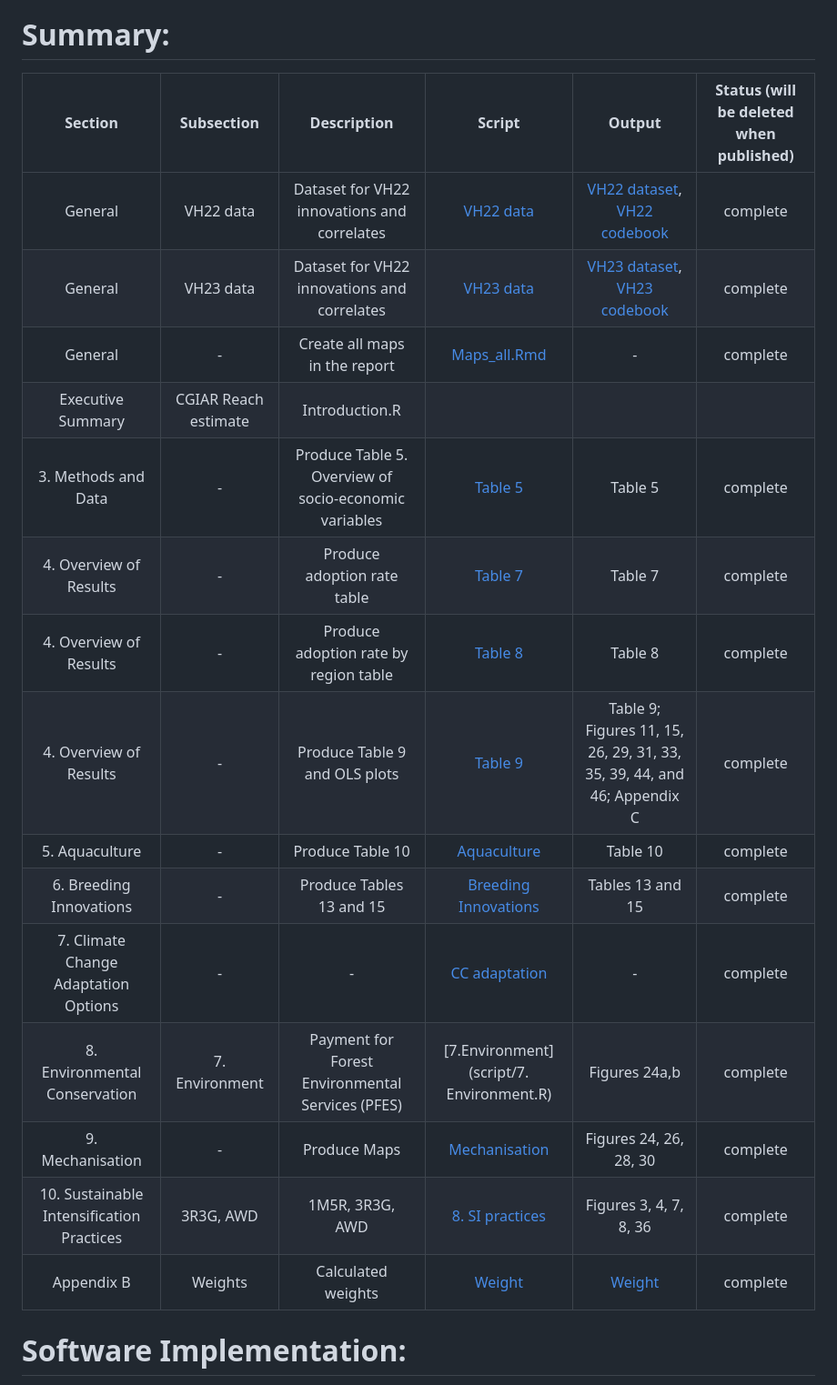
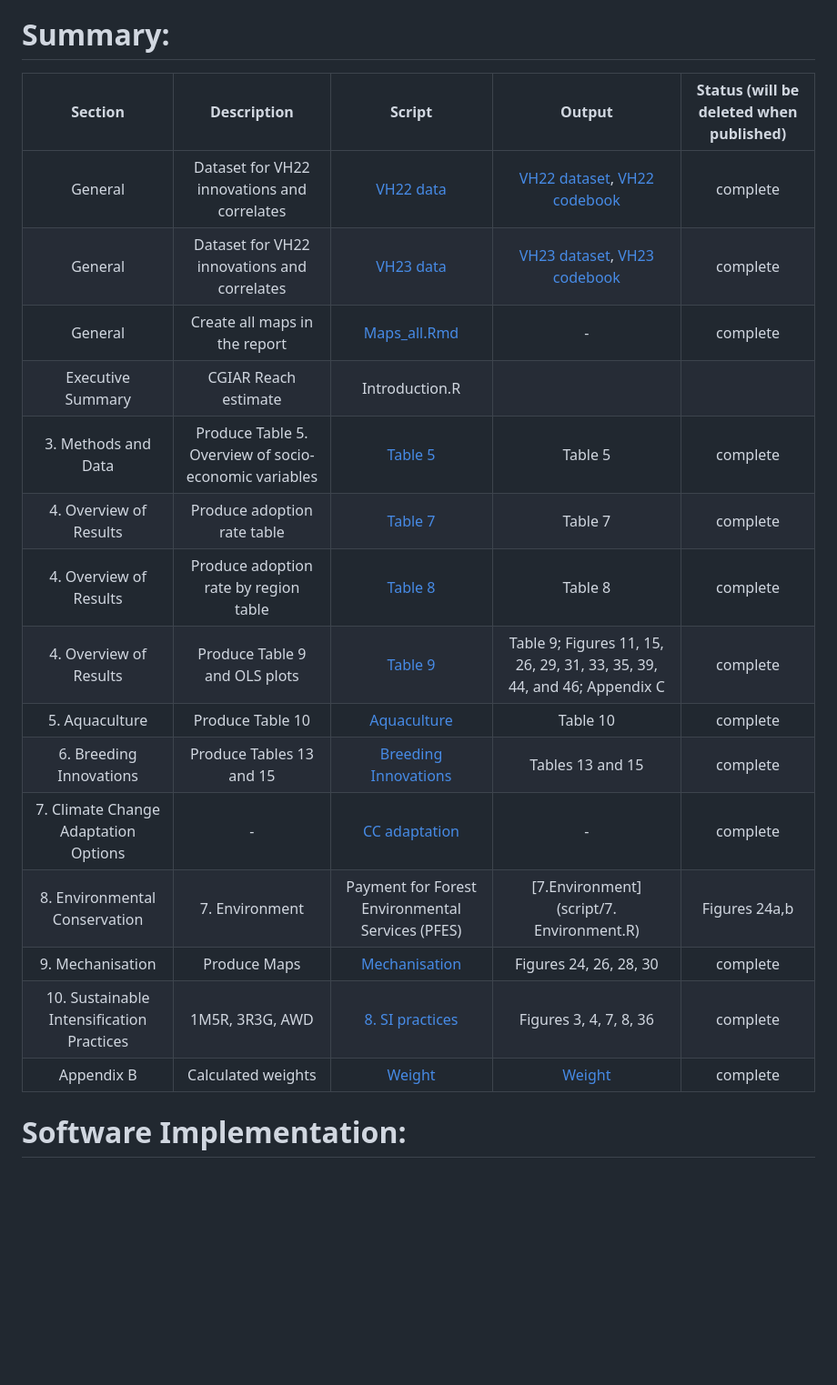
Before and after one commit to CGIAR-SPIA/Viet-Nam-report-2024, a Markdown page: README.md, the part around the change. Shown at 91% size. Rendered like a GitHub page; blank space fills up the shorter version.

```diff
--- a/README.md
+++ b/README.md
@@ -4,23 +4,23 @@
 - Run the downloaded script with R. Data sets are curled directly from GitHub using the code, so you don't need to download data files manually.
 
 # Summary:
-Section | Subsection | Description| Script | Output | Status (will be deleted when published) |
-|:-----:|:----------:|:------:|:------:| :-----:|:-----:|
-|General|VH22 data|Dataset for VH22 innovations and correlates|[VH22 data](script/VH22_data.R)|[VH22 dataset](data/processed/VH22_data.csv), [VH22 codebook](other/codebook%20for%20processed%20data/VH22_data.dic.csv)|complete|
-|General|VH23 data|Dataset for VH22 innovations and correlates| [VH23 data](script/VH23_data.R)|[VH23 dataset](data/processed/VH23_data.csv), [VH23 codebook](other/codebook%20for%20processed%20data/VH23_data.dic.csv)|complete|
-|General| - |Create all maps in the report|[Maps_all.Rmd](script/Maps_all.RmD) |-|complete|
+Section | Description| Script | Output | Status (will be deleted when published) |
+|:-----:|:------:|:------:| :-----:|:-----:|
+|General|Dataset for VH22 innovations and correlates|[VH22 data](script/VH22_data.R)|[VH22 dataset](data/processed/VH22_data.csv), [VH22 codebook](other/codebook%20for%20processed%20data/VH22_data.dic.csv)|complete|
+|General|Dataset for VH22 innovations and correlates| [VH23 data](script/VH23_data.R)|[VH23 dataset](data/processed/VH23_data.csv), [VH23 codebook](other/codebook%20for%20processed%20data/VH23_data.dic.csv)|complete|
+|General|Create all maps in the report|[Maps_all.Rmd](script/Maps_all.RmD) |-|complete|
 |Executive Summary| CGIAR Reach estimate| Introduction.R |
-|3. Methods and Data|-|Produce Table 5. Overview of socio-economic variables|[Table 5](script/Table.5.R)|Table 5|complete|
-|4. Overview of Results|-|Produce adoption rate table|[Table 7](script/Table.7.R)|Table 7|complete|
-|4. Overview of Results|-|Produce adoption rate by region table|[Table 8](script/Table.8.R)|Table 8|complete|
-|4. Overview of Results|-|Produce Table 9 and OLS plots|[Table 9](script/Table.9.R)|Table 9; Figures 11, 15, 26, 29, 31, 33, 35, 39, 44, and 46; Appendix C| complete|
-|5. Aquaculture|-|Produce Table 10|[Aquaculture](script/3.%20Aquaculture.R)|Table 10|complete|
-|6. Breeding Innovations|-|Produce Tables 13 and 15|[Breeding Innovations](script/4.%20Breeding%20Innov.R)|Tables 13 and 15|complete|
-|7. Climate Change Adaptation Options|-|-|[CC adaptation](script/5.%20CC%20adaptation.R)|-|complete|
+|3. Methods and Data|Produce Table 5. Overview of socio-economic variables|[Table 5](script/Table.5.R)|Table 5|complete|
+|4. Overview of Results|Produce adoption rate table|[Table 7](script/Table.7.R)|Table 7|complete|
+|4. Overview of Results|Produce adoption rate by region table|[Table 8](script/Table.8.R)|Table 8|complete|
+|4. Overview of Results|Produce Table 9 and OLS plots|[Table 9](script/Table.9.R)|Table 9; Figures 11, 15, 26, 29, 31, 33, 35, 39, 44, and 46; Appendix C| complete|
+|5. Aquaculture|Produce Table 10|[Aquaculture](script/3.%20Aquaculture.R)|Table 10|complete|
+|6. Breeding Innovations|Produce Tables 13 and 15|[Breeding Innovations](script/4.%20Breeding%20Innov.R)|Tables 13 and 15|complete|
+|7. Climate Change Adaptation Options|-|[CC adaptation](script/5.%20CC%20adaptation.R)|-|complete|
 |8. Environmental Conservation|7. Environment|Payment for Forest Environmental Services (PFES)|[7.Environment](script/7. Environment.R)|Figures 24a,b|complete|
-|9. Mechanisation|-|Produce Maps|[Mechanisation](script/9.%20Mechanization.R)|Figures 24, 26, 28, 30|complete|
-|10. Sustainable Intensification Practices|3R3G, AWD|1M5R, 3R3G, AWD|[8. SI practices](script/8.%20SI%20practices.R)|Figures 3, 4, 7, 8, 36|complete|
-|Appendix B|Weights|Calculated weights|[Weight](https://github.com/CGIAR-SPIA/Viet-Nam-report-2024/blob/main/script/Report_weights.R)|[Weight](Output/Report_weights.csv)|complete|
+|9. Mechanisation|Produce Maps|[Mechanisation](script/9.%20Mechanization.R)|Figures 24, 26, 28, 30|complete|
+|10. Sustainable Intensification Practices|1M5R, 3R3G, AWD|[8. SI practices](script/8.%20SI%20practices.R)|Figures 3, 4, 7, 8, 36|complete|
+|Appendix B|Calculated weights|[Weight](https://github.com/CGIAR-SPIA/Viet-Nam-report-2024/blob/main/script/Report_weights.R)|[Weight](Output/Report_weights.csv)|complete|
 
 # Software Implementation:
 The report uses R version 4.3.2 to generate the results. However, other versions of R may be compatible as well.
```
